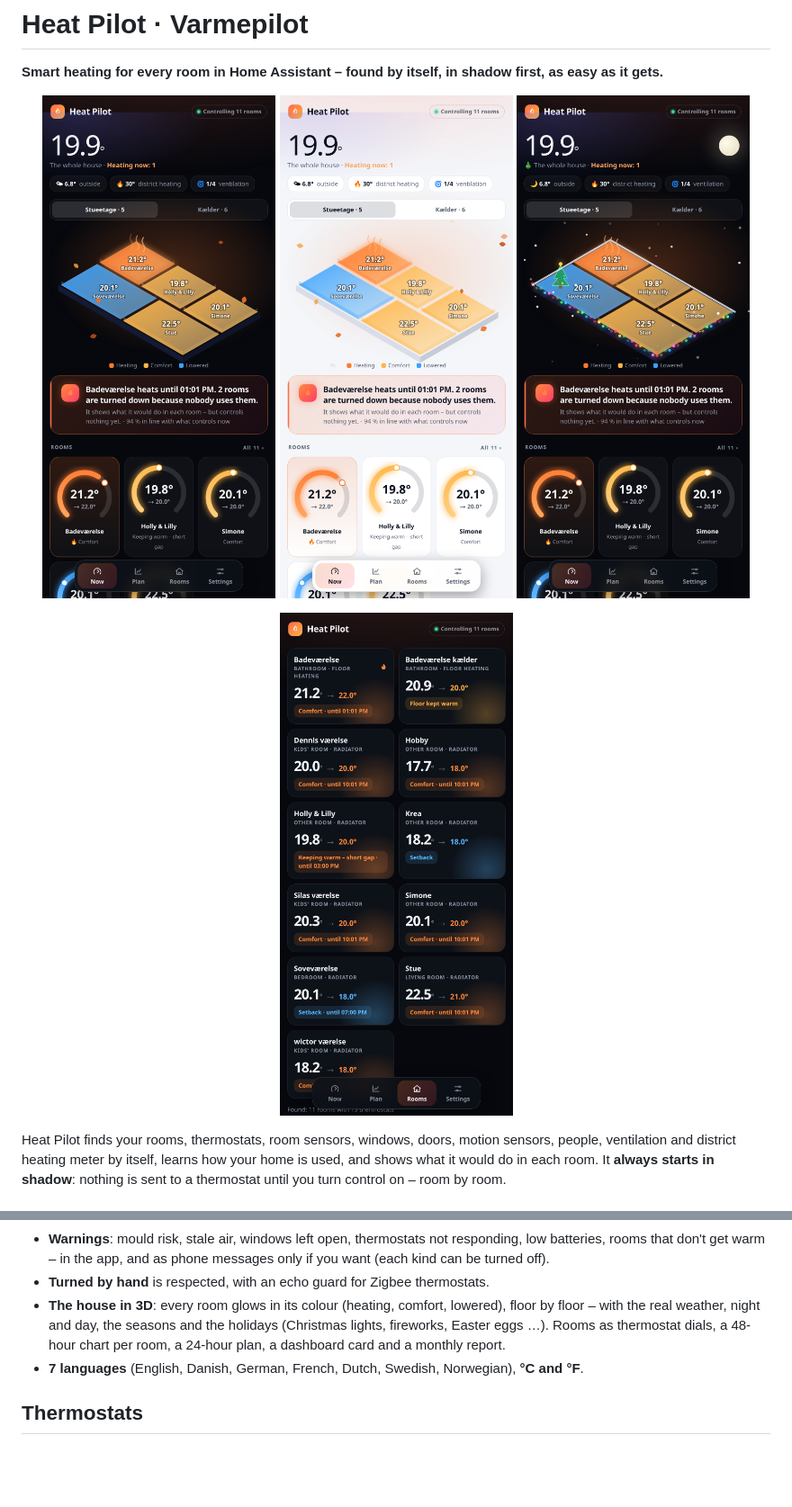
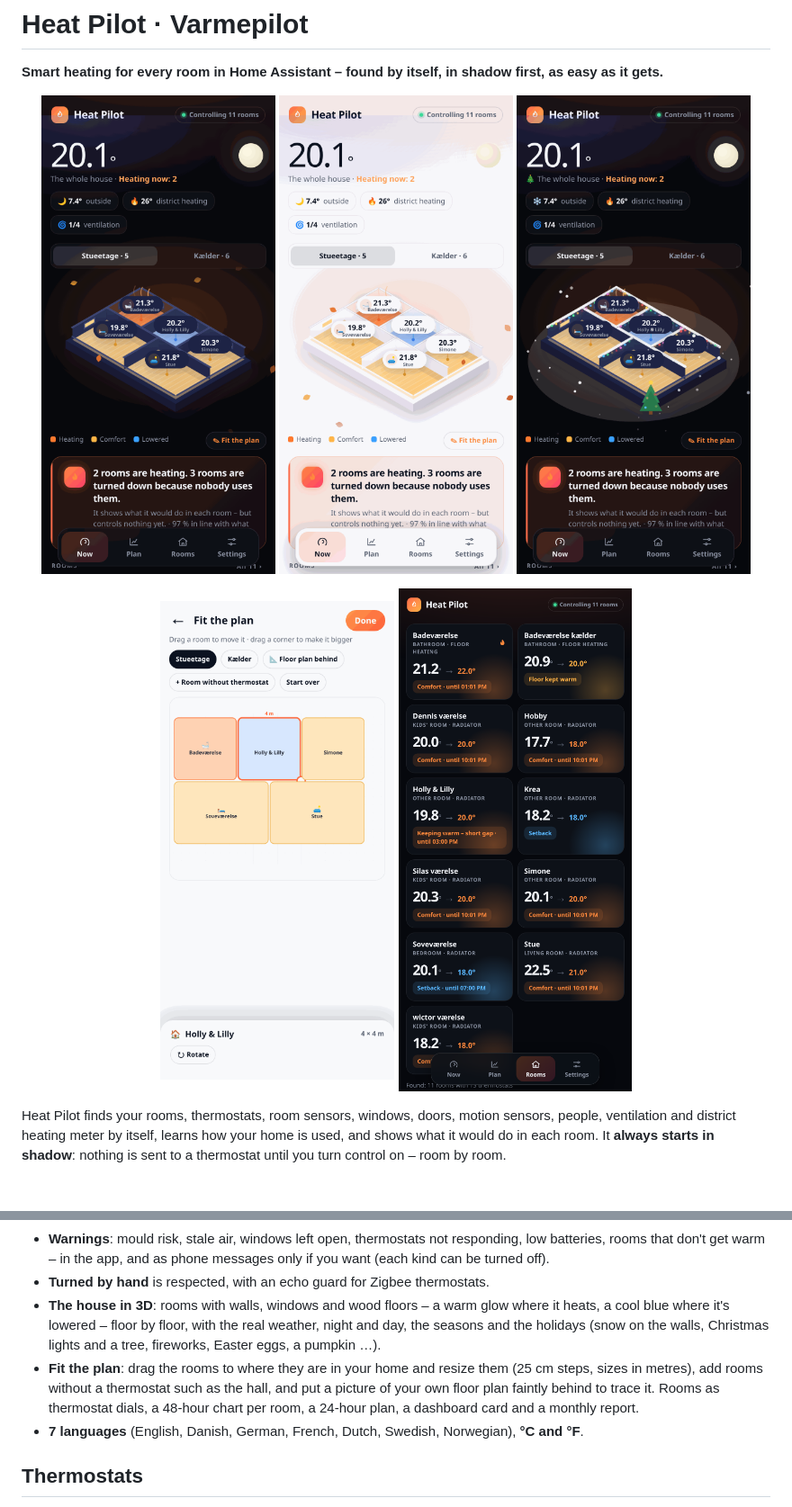
Before and after one commit to Clahen86/Heat-pilot, a Markdown page: README.md, 2 parts joined by grey strips. Shown at 90% size. Drawn GitHub-style; pictures changed too: docs/christmas.png, docs/now_dark.png, docs/now_light.png; blank space fills up the shorter version.

Commit message:
README: new pictures (the house, Christmas, Fit the plan)

```diff
--- a/README.md
+++ b/README.md
@@ -3,7 +3,7 @@
 **Smart heating for every room in Home Assistant – found by itself, in shadow first, as easy as it gets.**
 
 <p align="center"><img src="docs/now_dark.png" width="260" alt="Now"> <img src="docs/now_light.png" width="260" alt="Light theme"> <img src="docs/christmas.png" width="260" alt="At Christmas"></p>
-<p align="center"><img src="docs/rooms.png" width="260" alt="Rooms"></p>
+<p align="center"><img src="docs/plan.png" width="260" alt="Fit the plan"> <img src="docs/rooms.png" width="260" alt="Rooms"></p>
 
 Heat Pilot finds your rooms, thermostats, room sensors, windows, doors, motion sensors, people, ventilation and
 district heating meter by itself, learns how your home is used, and shows what it would do in each room. It
@@ -28,7 +28,8 @@ district heating meter by itself, learns how your home is used, and shows what i
 - **Warnings**: mould risk, stale air, windows left open, thermostats not responding, low batteries, rooms that
   don't get warm – in the app, and as phone messages only if you want (each kind can be turned off).
 - **Turned by hand** is respected, with an echo guard for Zigbee thermostats.
-- **The house in 3D**: every room glows in its colour (heating, comfort, lowered), floor by floor – with the real weather, night and day, the seasons and the holidays (Christmas lights, fireworks, Easter eggs …). Rooms as thermostat dials, a 48-hour chart per room, a 24-hour plan, a dashboard card and a monthly report.
+- **The house in 3D**: rooms with walls, windows and wood floors – a warm glow where it heats, a cool blue where it's lowered – floor by floor, with the real weather, night and day, the seasons and the holidays (snow on the walls, Christmas lights and a tree, fireworks, Easter eggs, a pumpkin …).
+- **Fit the plan**: drag the rooms to where they are in your home and resize them (25 cm steps, sizes in metres), add rooms without a thermostat such as the hall, and put a picture of your own floor plan faintly behind to trace it. Rooms as thermostat dials, a 48-hour chart per room, a 24-hour plan, a dashboard card and a monthly report.
 - **7 languages** (English, Danish, German, French, Dutch, Swedish, Norwegian), **°C and °F**.
 
 ## Thermostats
```
Also changed, not shown: other parts of README.md (+1 -1 lines).
